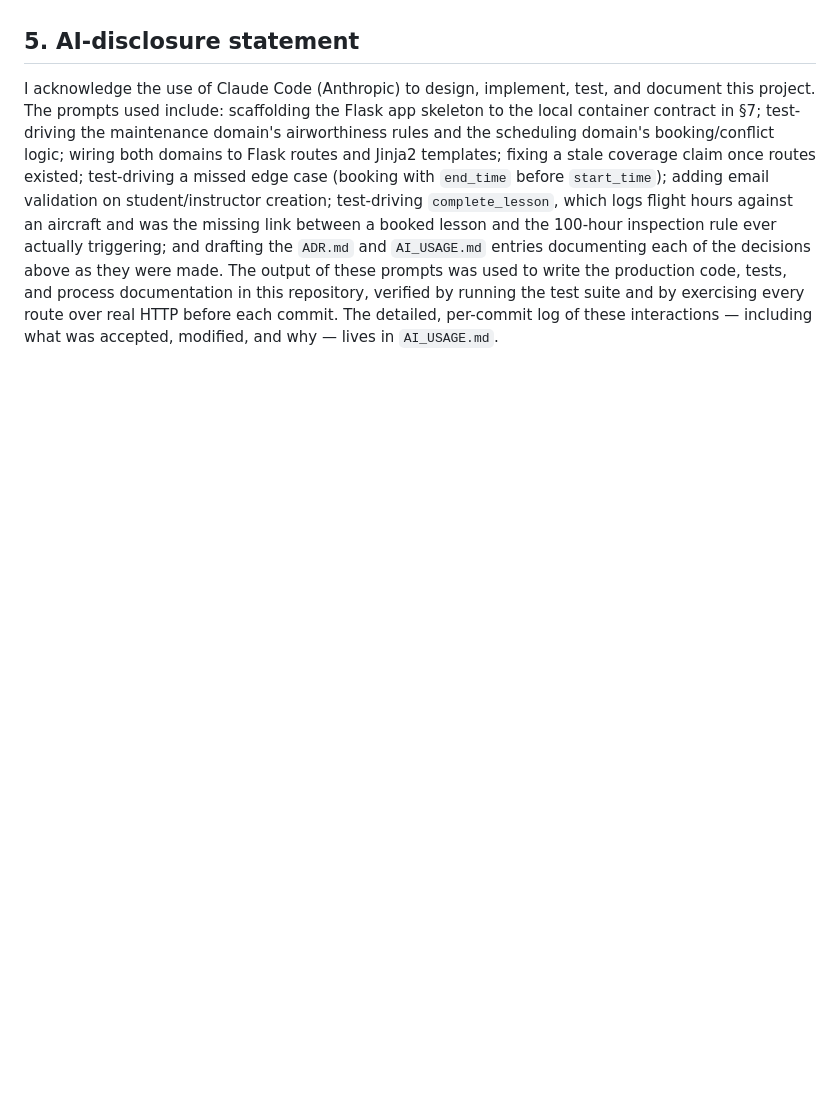
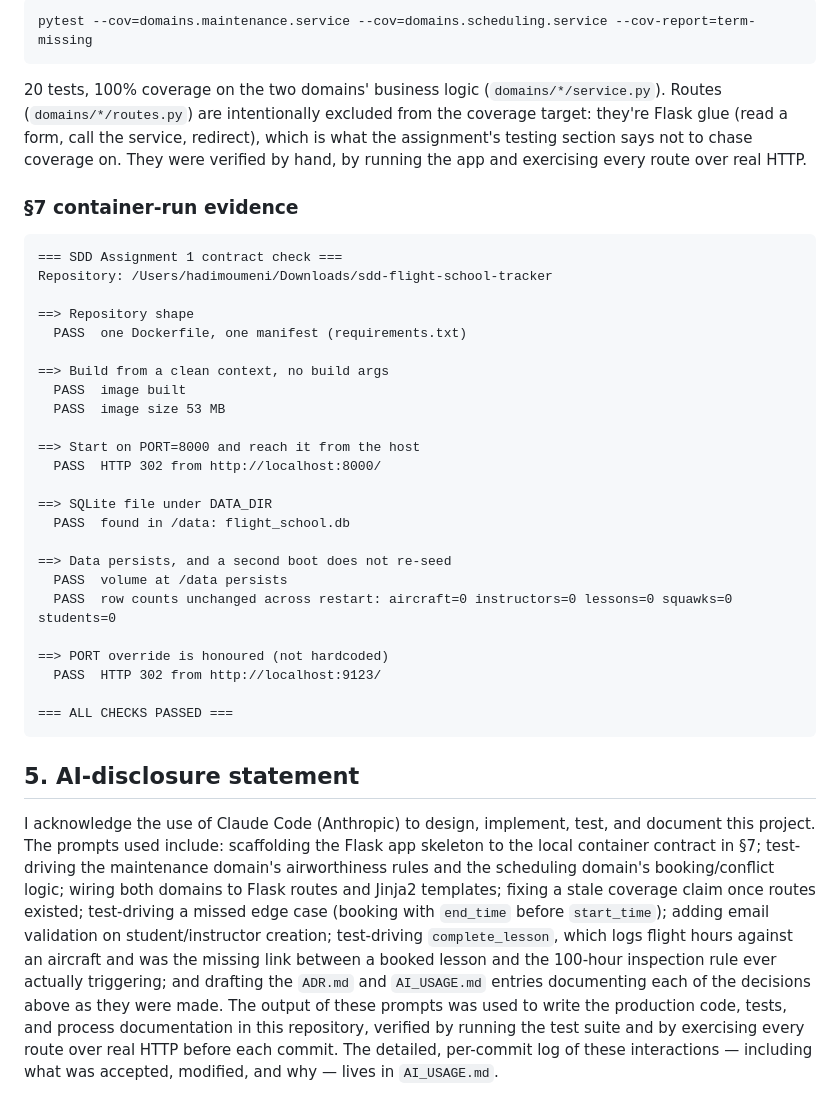
Before and after one commit to hadimoumeni/sdd-flight-school-tracker, a Markdown page: REPORT.md, the part around one of its changes. Rendered like a GitHub page; blank space fills up the shorter version.

````diff
--- a/REPORT.md
+++ b/REPORT.md
@@ -128,3 +156,42 @@ both domains' business logic as of this report).
+```
+pytest --cov=domains.maintenance.service --cov=domains.scheduling.service --cov-report=term-missing
+```
+
+20 tests, 100% coverage on the two domains' business logic
+(`domains/*/service.py`). Routes (`domains/*/routes.py`) are intentionally
+excluded from the coverage target: they're Flask glue (read a form, call
+the service, redirect), which is what the assignment's testing section
+says not to chase coverage on. They were verified by hand, by running the
+app and exercising every route over real HTTP.
+
+### §7 container-run evidence
+
+```
+=== SDD Assignment 1 contract check ===
+Repository: /Users/hadimoumeni/Downloads/sdd-flight-school-tracker
+
+==> Repository shape
+  PASS  one Dockerfile, one manifest (requirements.txt)
+
+==> Build from a clean context, no build args
+  PASS  image built
+  PASS  image size 53 MB
+
+==> Start on PORT=8000 and reach it from the host
+  PASS  HTTP 302 from http://localhost:8000/
+
+==> SQLite file under DATA_DIR
+  PASS  found in /data: flight_school.db
+
+==> Data persists, and a second boot does not re-seed
+  PASS  volume at /data persists
+  PASS  row counts unchanged across restart: aircraft=0 instructors=0 lessons=0 squawks=0 students=0
+
+==> PORT override is honoured (not hardcoded)
+  PASS  HTTP 302 from http://localhost:9123/
+
+=== ALL CHECKS PASSED ===
+```
 
 ## 5. AI-disclosure statement
 
````
Also changed, not shown: other parts of REPORT.md (+34 -6 lines).
